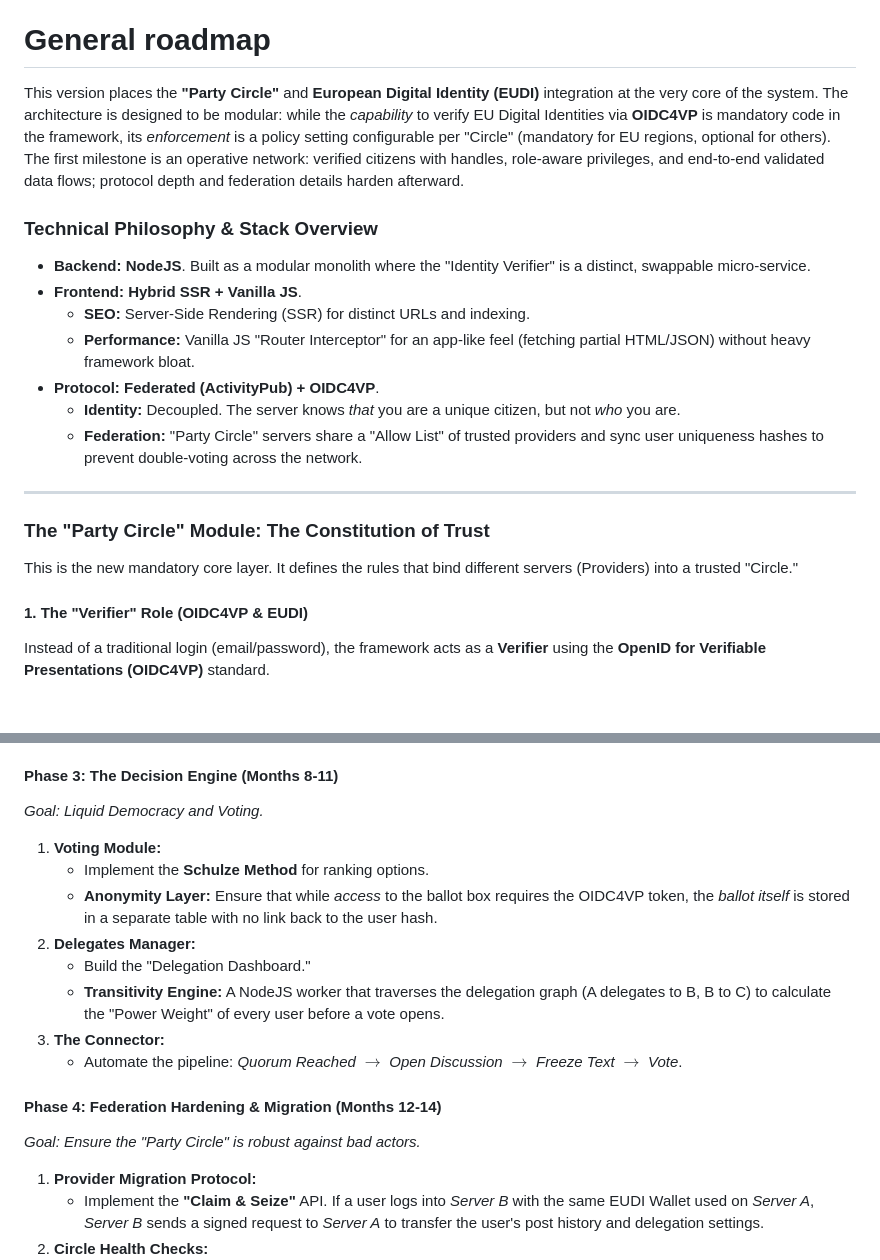
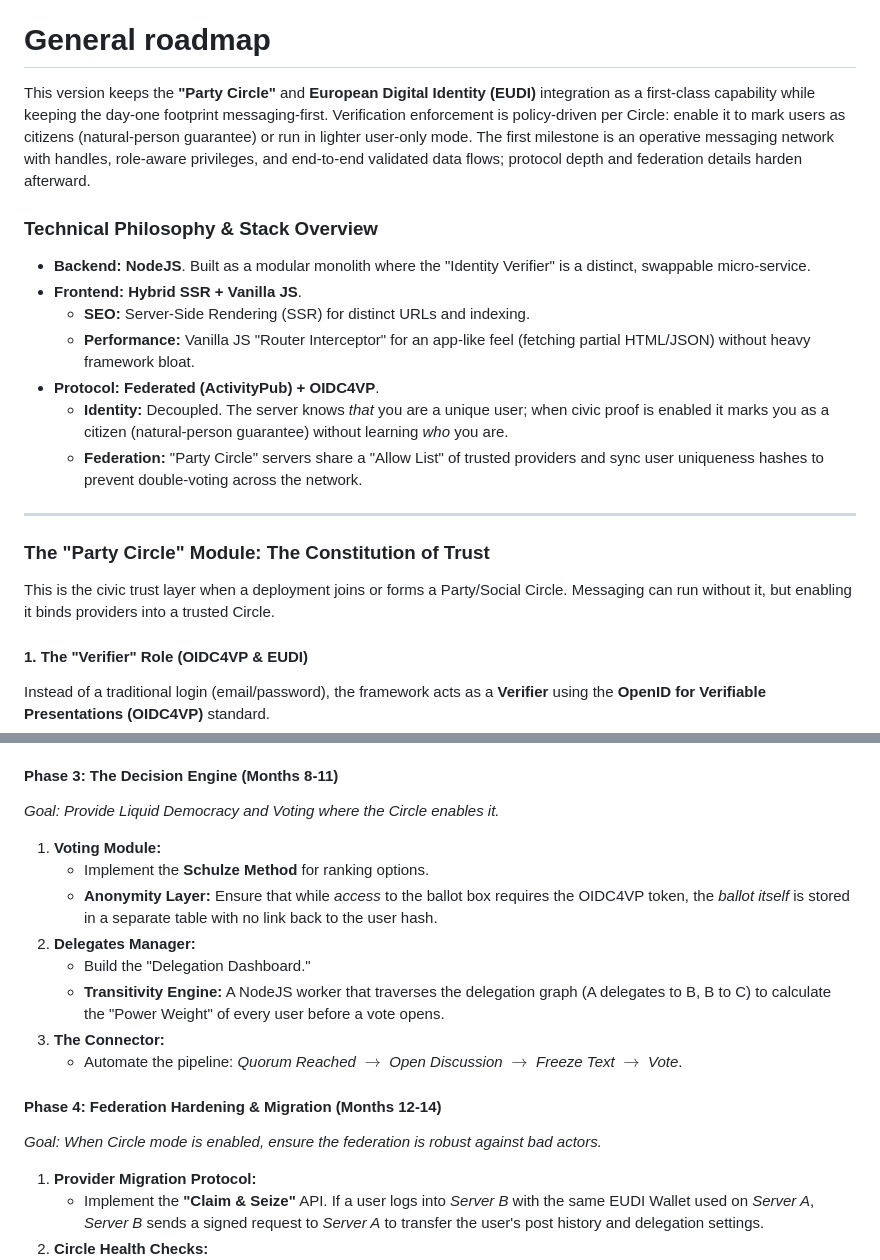
Before and after one commit to cekkr/representative-party-web, a Markdown page: ROADMAP.md, 2 parts joined by grey strips. GitHub-like rendering; blank space fills up the shorter version.

```diff
--- a/ROADMAP.md
+++ b/ROADMAP.md
@@ -55,7 +62,7 @@ This roadmap aligns the build with the Representative Parties thesis (see princi
 
 # General roadmap
 
-This version places the **"Party Circle"** and **European Digital Identity (EUDI)** integration at the very core of the system. The architecture is designed to be modular: while the *capability* to verify EU Digital Identities via **OIDC4VP** is mandatory code in the framework, its *enforcement* is a policy setting configurable per "Circle" (mandatory for EU regions, optional for others). The first milestone is an operative network: verified citizens with handles, role-aware privileges, and end-to-end validated data flows; protocol depth and federation details harden afterward.
+This version keeps the **"Party Circle"** and **European Digital Identity (EUDI)** integration as a first-class capability while keeping the day-one footprint messaging-first. Verification enforcement is policy-driven per Circle: enable it to mark users as citizens (natural-person guarantee) or run in lighter user-only mode. The first milestone is an operative messaging network with handles, role-aware privileges, and end-to-end validated data flows; protocol depth and federation details harden afterward.
 
 ### **Technical Philosophy & Stack Overview**
 
@@ -64,14 +71,14 @@ This version places the **"Party Circle"** and **European Digital Identity (EUDI
       * **SEO:** Server-Side Rendering (SSR) for distinct URLs and indexing.
       * **Performance:** Vanilla JS "Router Interceptor" for an app-like feel (fetching partial HTML/JSON) without heavy framework bloat.
   * **Protocol:** **Federated (ActivityPub) + OIDC4VP**.
-      * **Identity:** Decoupled. The server knows *that* you are a unique citizen, but not *who* you are.
+      * **Identity:** Decoupled. The server knows *that* you are a unique user; when civic proof is enabled it marks you as a citizen (natural-person guarantee) without learning *who* you are.
       * **Federation:** "Party Circle" servers share a "Allow List" of trusted providers and sync user uniqueness hashes to prevent double-voting across the network.
 
 -----
 
 ### **The "Party Circle" Module: The Constitution of Trust**
 
-This is the new mandatory core layer. It defines the rules that bind different servers (Providers) into a trusted "Circle."
+This is the civic trust layer when a deployment joins or forms a Party/Social Circle. Messaging can run without it, but enabling it binds providers into a trusted Circle.
 
 #### **1. The "Verifier" Role (OIDC4VP & EUDI)**
 
@@ -146,7 +157,7 @@ To ensure **One Person = One Vote** across the entire federation (not just one s
 
 #### **Phase 3: The Decision Engine (Months 8-11)**
 
-*Goal: Liquid Democracy and Voting.*
+*Goal: Provide Liquid Democracy and Voting where the Circle enables it.*
 
 1.  **Voting Module:**
       * Implement the **Schulze Method** for ranking options.
@@ -159,7 +170,7 @@ To ensure **One Person = One Vote** across the entire federation (not just one s
 
 #### **Phase 4: Federation Hardening & Migration (Months 12-14)**
 
-*Goal: Ensure the "Party Circle" is robust against bad actors.*
+*Goal: When Circle mode is enabled, ensure the federation is robust against bad actors.*
 
 1.  **Provider Migration Protocol:**
       * Implement the **"Claim & Seize"** API. If a user logs into *Server B* with the same EUDI Wallet used on *Server A*, *Server B* sends a signed request to *Server A* to transfer the user's post history and delegation settings.
```
Also changed, not shown: other parts of ROADMAP.md (+30 -19 lines), AI_REFERENCES.md (+14 -11 lines).
